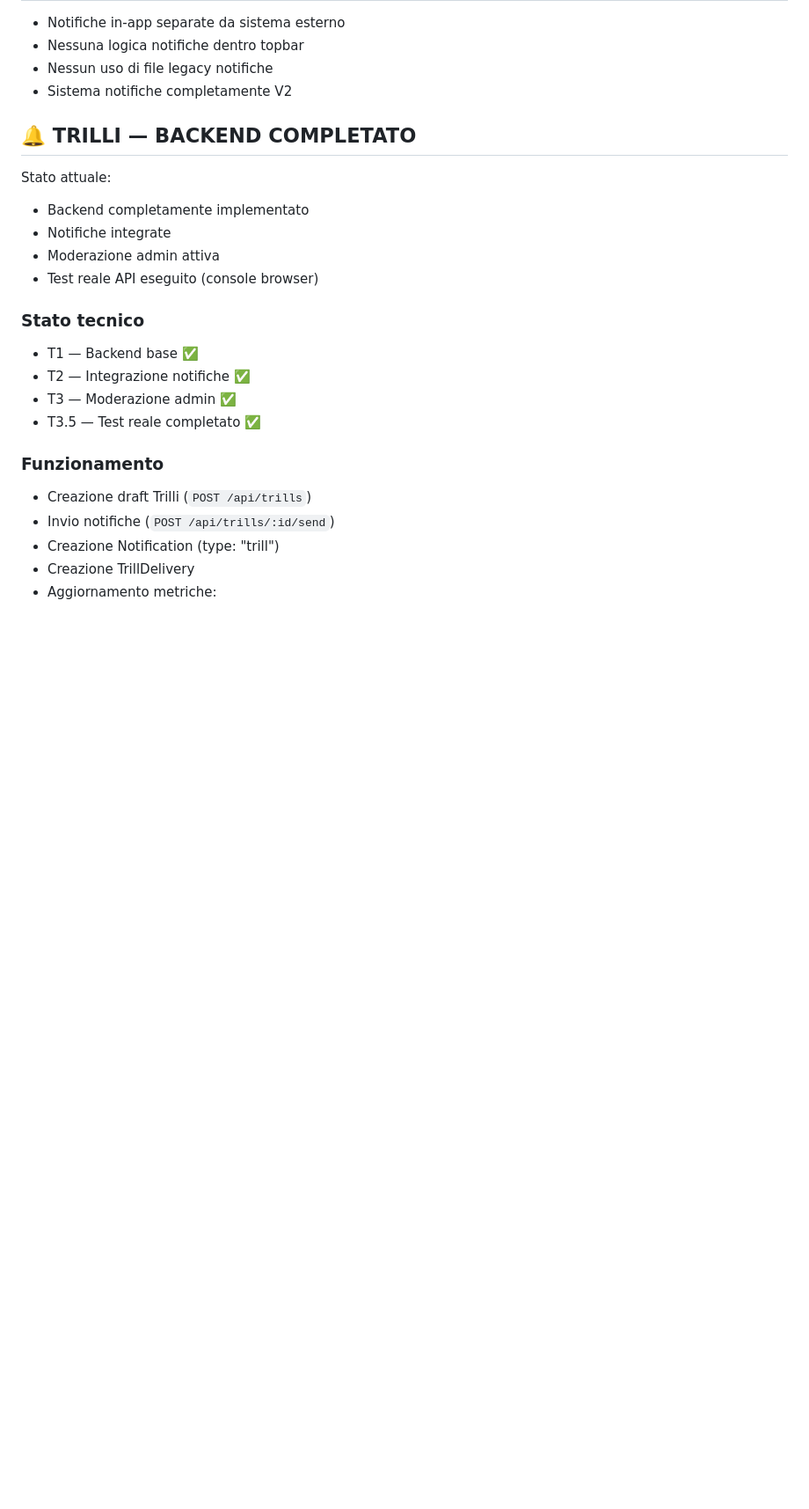
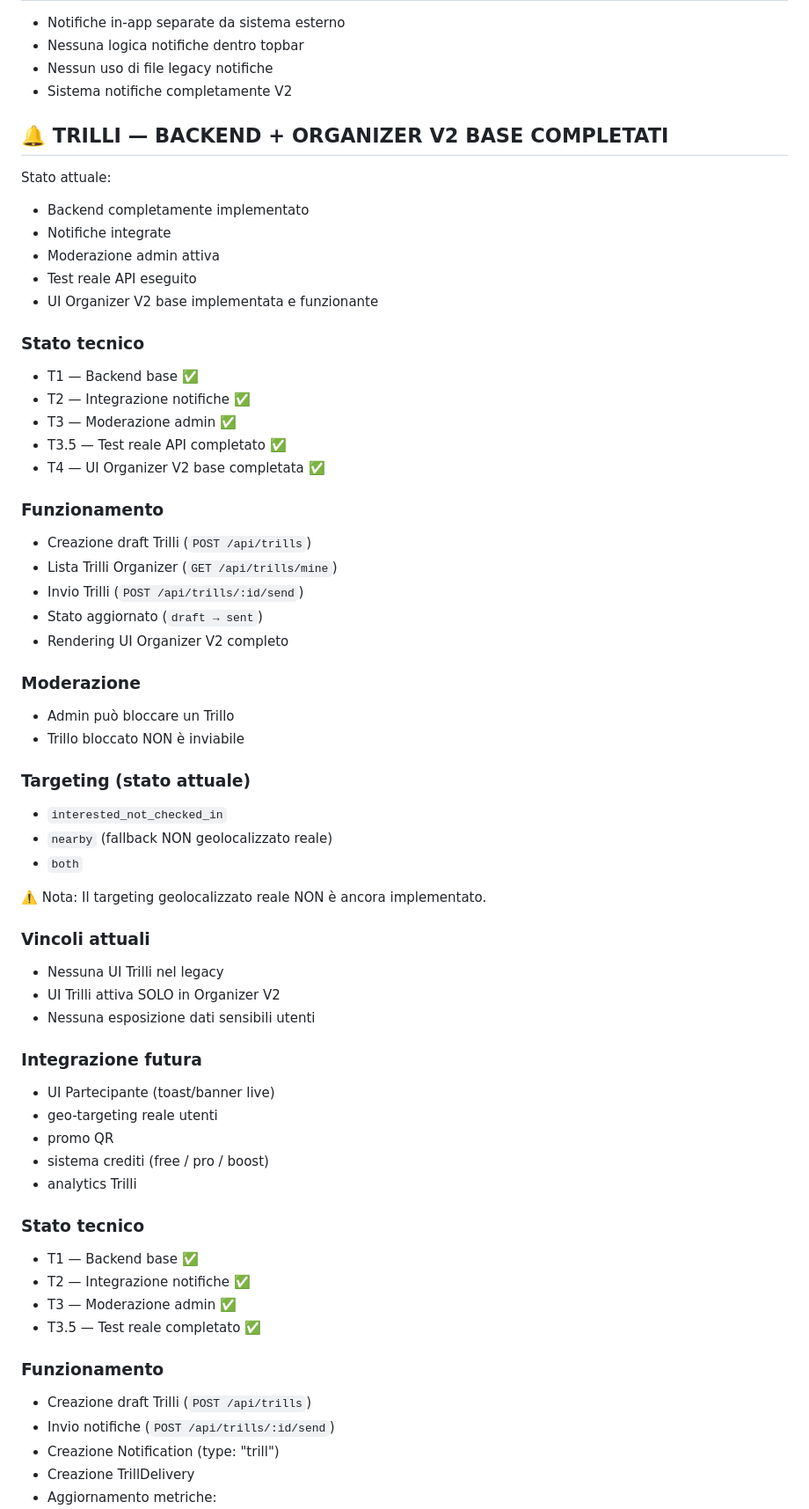
Before and after one commit to Nicobriss78/gogoworld-frontend, a Markdown page: docs/CHAT_STARTER_MASTER_V2.md, the part around one of its changes. Shown at 88% size. Rendered like a GitHub page; blank space fills up the shorter version.

```diff
--- a/docs/CHAT_STARTER_MASTER_V2.md
+++ b/docs/CHAT_STARTER_MASTER_V2.md
@@ -176,14 +176,59 @@ CHAT:
 - Nessun uso di file legacy notifiche
 - Sistema notifiche completamente V2
 
-## 🔔 TRILLI — BACKEND COMPLETATO
+## 🔔 TRILLI — BACKEND + ORGANIZER V2 BASE COMPLETATI
 
 Stato attuale:
 
 - Backend completamente implementato
 - Notifiche integrate
 - Moderazione admin attiva
-- Test reale API eseguito (console browser)
+- Test reale API eseguito
+- UI Organizer V2 base implementata e funzionante
+
+### Stato tecnico
+
+- T1 — Backend base ✅
+- T2 — Integrazione notifiche ✅
+- T3 — Moderazione admin ✅
+- T3.5 — Test reale API completato ✅
+- T4 — UI Organizer V2 base completata ✅
+
+### Funzionamento
+
+- Creazione draft Trilli (`POST /api/trills`)
+- Lista Trilli Organizer (`GET /api/trills/mine`)
+- Invio Trilli (`POST /api/trills/:id/send`)
+- Stato aggiornato (`draft → sent`)
+- Rendering UI Organizer V2 completo
+
+### Moderazione
+
+- Admin può bloccare un Trillo
+- Trillo bloccato NON è inviabile
+
+### Targeting (stato attuale)
+
+- `interested_not_checked_in`
+- `nearby` (fallback NON geolocalizzato reale)
+- `both`
+
+⚠️ Nota:
+Il targeting geolocalizzato reale NON è ancora implementato.
+
+### Vincoli attuali
+
+- Nessuna UI Trilli nel legacy
+- UI Trilli attiva SOLO in Organizer V2
+- Nessuna esposizione dati sensibili utenti
+
+### Integrazione futura
+
+- UI Partecipante (toast/banner live)
+- geo-targeting reale utenti
+- promo QR
+- sistema crediti (free / pro / boost)
+- analytics Trilli
 
 ### Stato tecnico
 
```
Also changed, not shown: other parts of docs/CHAT_STARTER_MASTER_V2.md (+10 -9 lines).
